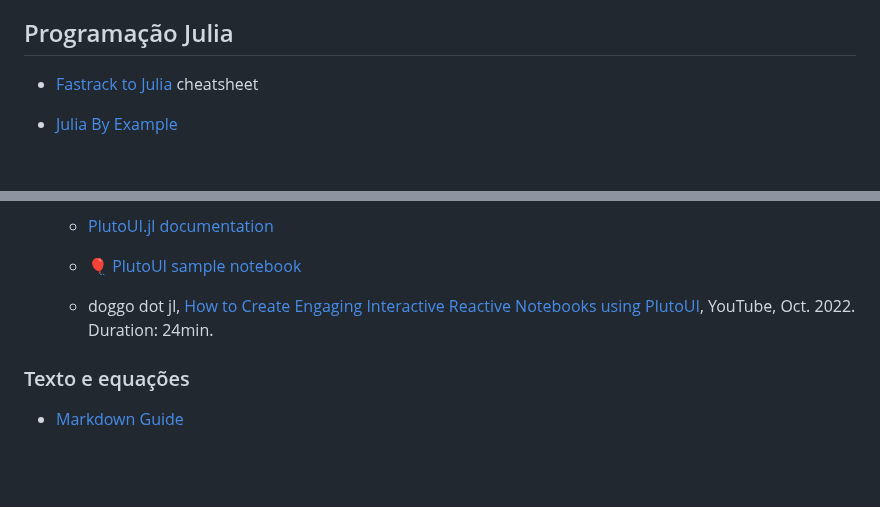
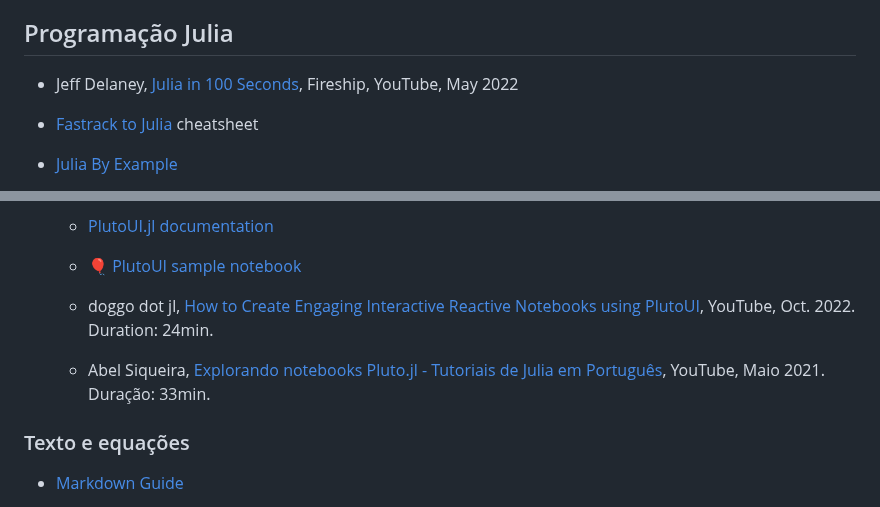
Before and after one commit to Ricardo-Luis/lee-me2, a Markdown page: content/cheatsheets.md, 2 parts joined by grey strips. GitHub-like rendering; blank space fills up the shorter version.

```diff
--- a/content/cheatsheets.md
+++ b/content/cheatsheets.md
@@ -11,6 +11,8 @@ Elementos de consulta (documentação, exemplos de *notebooks*, bibliotecas e ou
 Indicação da notação utilizada no *website* e nos *notebooks*.
 
 ## Programação Julia
+
+- Jeff Delaney, [Julia in 100 Seconds](https://www.youtube.com/watch?v=JYs_94znYy0), Fireship, YouTube, May 2022
 
 - [Fastrack to Julia](https://juliadocs.github.io/Julia-Cheat-Sheet/) cheatsheet
 
@@ -36,6 +38,8 @@ Indicação da notação utilizada no *website* e nos *notebooks*.
     - [🎈 PlutoUI sample notebook](https://featured.plutojl.org/basic/plutoui.jl)
 
     - doggo dot jl, [How to Create Engaging Interactive Reactive Notebooks using PlutoUI](https://www.youtube.com/watch?v=nkyvN7PXQZc), YouTube, Oct. 2022. Duration: 24min.
+
+    - Abel Siqueira, [Explorando notebooks Pluto.jl - Tutoriais de Julia em Português](https://www.youtube.com/watch?v=ZnF27xxlcD8), YouTube, Maio 2021. Duração: 33min.
 
 
 ### Texto e equações
```
